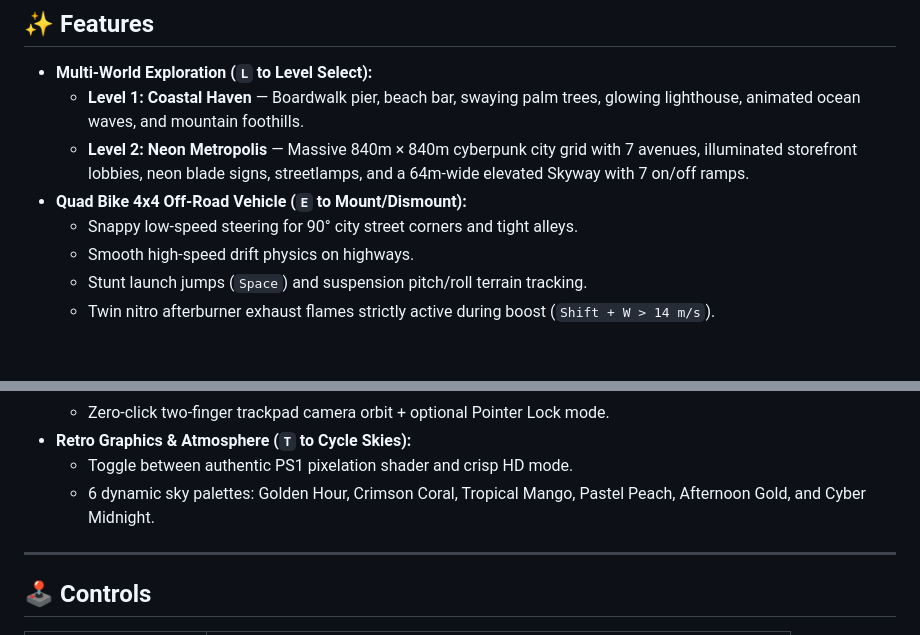
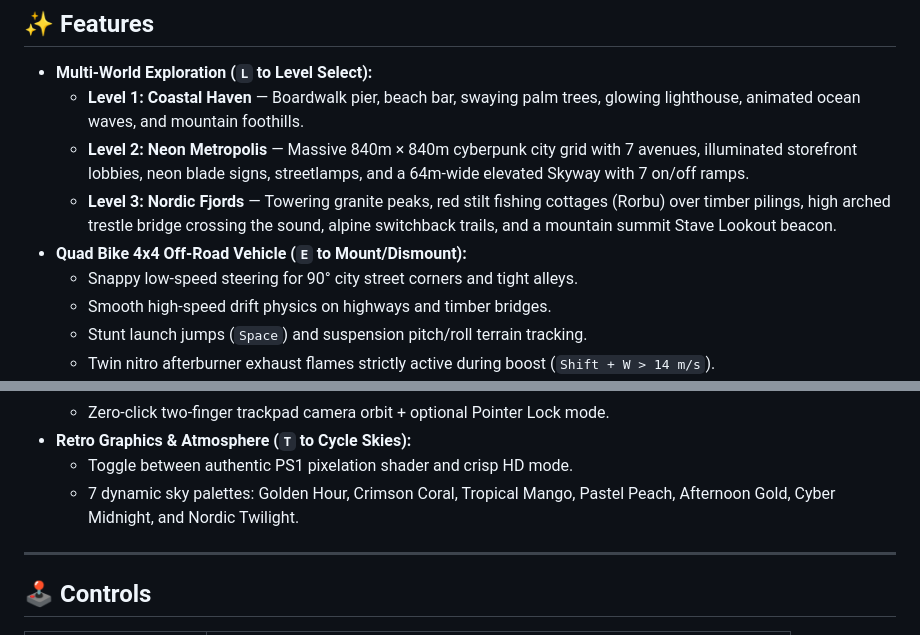
Before and after one commit to Jules-44/lowpolyisland, a Markdown page: README.md, 2 parts joined by grey strips. GitHub-like rendering; blank space fills up the shorter version.

Commit message:
Update README.md with Level 3 Nordic Fjords documentation

```diff
--- a/README.md
+++ b/README.md
@@ -15,9 +15,10 @@ An atmospheric late-90s / early-2000s low-poly 3D adventure game paired with rol
 - **Multi-World Exploration (`L` to Level Select):**
   - **Level 1: Coastal Haven** — Boardwalk pier, beach bar, swaying palm trees, glowing lighthouse, animated ocean waves, and mountain foothills.
   - **Level 2: Neon Metropolis** — Massive 840m × 840m cyberpunk city grid with 7 avenues, illuminated storefront lobbies, neon blade signs, streetlamps, and a 64m-wide elevated Skyway with 7 on/off ramps.
+  - **Level 3: Nordic Fjords** — Towering granite peaks, red stilt fishing cottages (Rorbu) over timber pilings, high arched trestle bridge crossing the sound, alpine switchback trails, and a mountain summit Stave Lookout beacon.
 - **Quad Bike 4x4 Off-Road Vehicle (`E` to Mount/Dismount):**
   - Snappy low-speed steering for 90° city street corners and tight alleys.
-  - Smooth high-speed drift physics on highways.
+  - Smooth high-speed drift physics on highways and timber bridges.
   - Stunt launch jumps (`Space`) and suspension pitch/roll terrain tracking.
   - Twin nitro afterburner exhaust flames strictly active during boost (`Shift + W > 14 m/s`).
 - **Retro Walkman Audio System:**
@@ -30,7 +31,7 @@ An atmospheric late-90s / early-2000s low-poly 3D adventure game paired with rol
   - Zero-click two-finger trackpad camera orbit + optional Pointer Lock mode.
 - **Retro Graphics & Atmosphere (`T` to Cycle Skies):**
   - Toggle between authentic PS1 pixelation shader and crisp HD mode.
-  - 6 dynamic sky palettes: Golden Hour, Crimson Coral, Tropical Mango, Pastel Peach, Afternoon Gold, and Cyber Midnight.
+  - 7 dynamic sky palettes: Golden Hour, Crimson Coral, Tropical Mango, Pastel Peach, Afternoon Gold, Cyber Midnight, and Nordic Twilight.
 
 ---
 
```
